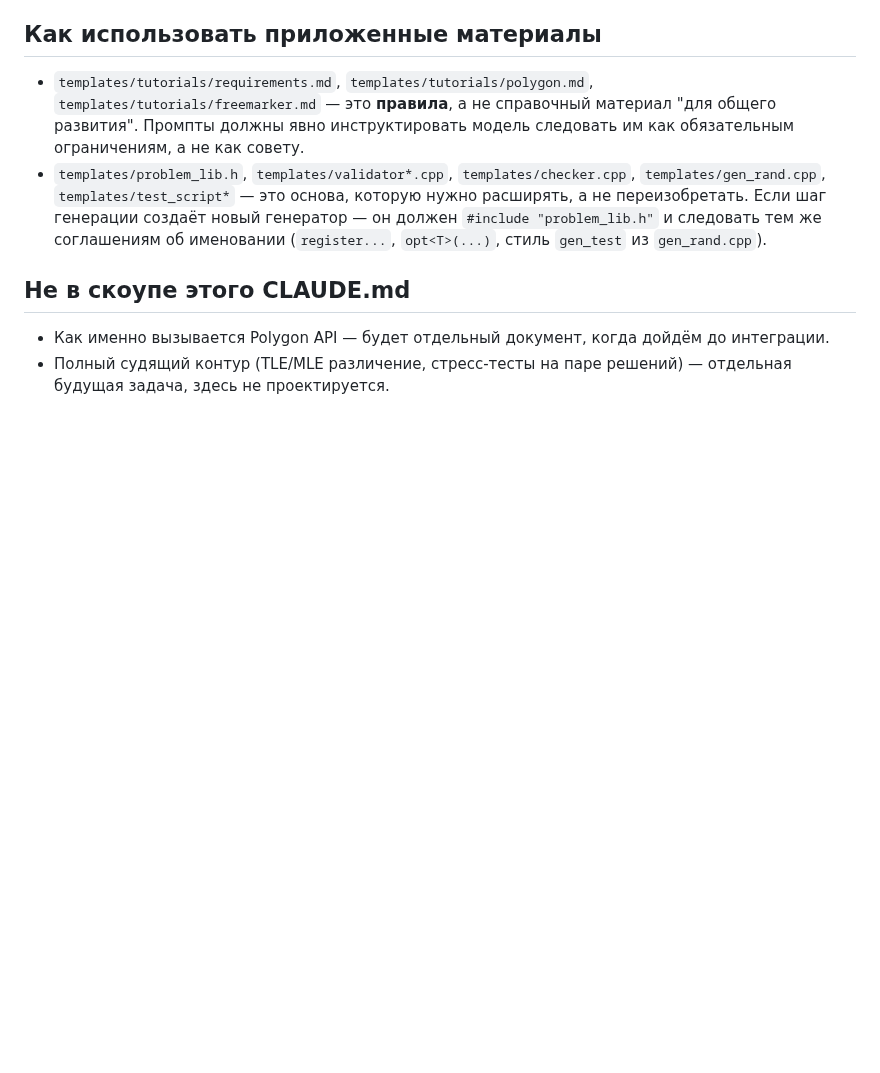
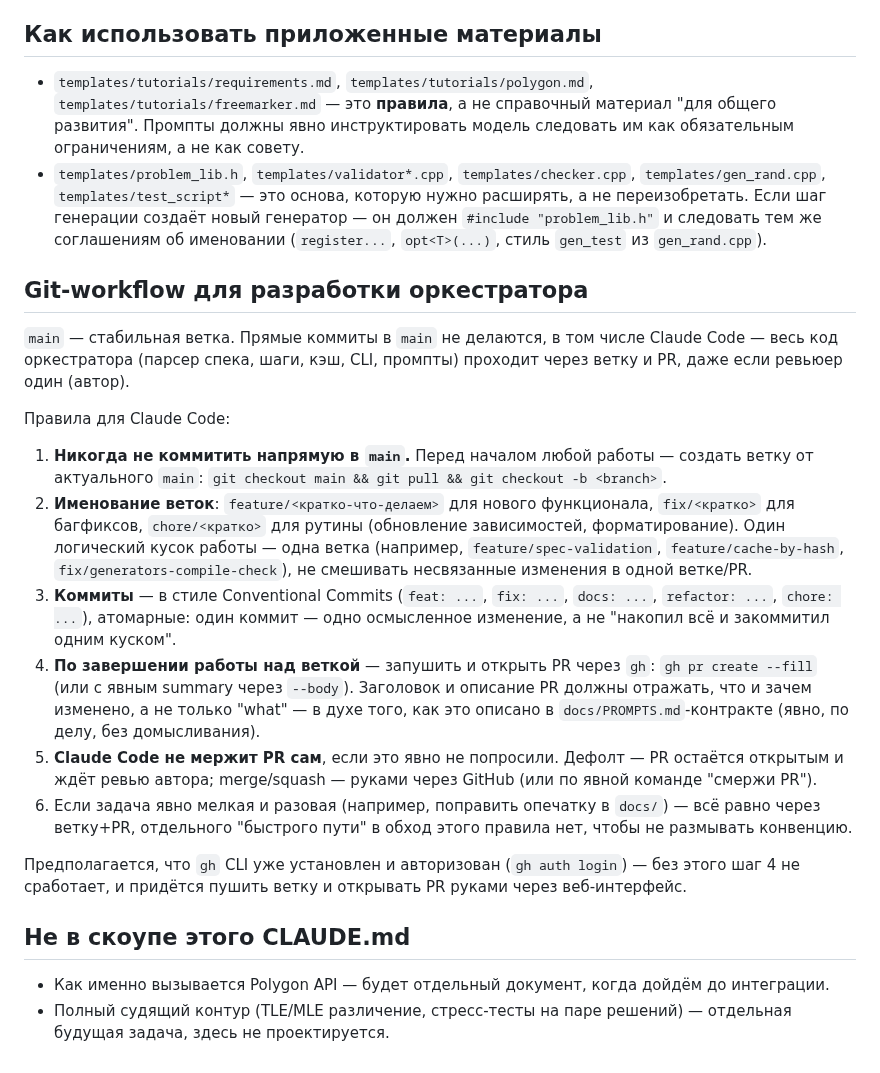
Before and after one commit to Slamur/polygon-orchestrator, a Markdown page: CLAUDE.md, the part around the change. Rendered like a GitHub page; blank space fills up the shorter version.

Commit message:
Added git-workflow

```diff
--- a/CLAUDE.md
+++ b/CLAUDE.md
@@ -251,6 +251,42 @@ Python-оркестратор, который берёт структуриро
   следовать тем же соглашениям об именовании (`register...`, `opt<T>(...)`,
   стиль `gen_test` из `gen_rand.cpp`).
 
+## Git-workflow для разработки оркестратора
+
+`main` — стабильная ветка. Прямые коммиты в `main` не делаются, в том числе
+Claude Code — весь код оркестратора (парсер спека, шаги, кэш, CLI, промпты)
+проходит через ветку и PR, даже если ревьюер один (автор).
+
+Правила для Claude Code:
+
+1. **Никогда не коммитить напрямую в `main`.** Перед началом любой работы —
+   создать ветку от актуального `main`: `git checkout main && git pull &&
+   git checkout -b <branch>`.
+2. **Именование веток**: `feature/<кратко-что-делаем>` для нового
+   функционала, `fix/<кратко>` для багфиксов, `chore/<кратко>` для
+   рутины (обновление зависимостей, форматирование). Один логический кусок
+   работы — одна ветка (например, `feature/spec-validation`,
+   `feature/cache-by-hash`, `fix/generators-compile-check`), не смешивать
+   несвязанные изменения в одной ветке/PR.
+3. **Коммиты** — в стиле Conventional Commits (`feat: ...`, `fix: ...`,
+   `docs: ...`, `refactor: ...`, `chore: ...`), атомарные: один коммит —
+   одно осмысленное изменение, а не "накопил всё и закоммитил одним куском".
+4. **По завершении работы над веткой** — запушить и открыть PR через `gh`:
+   `gh pr create --fill` (или с явным summary через `--body`). Заголовок и
+   описание PR должны отражать, что и зачем изменено, а не только "what" —
+   в духе того, как это описано в `docs/PROMPTS.md`-контракте (явно,
+   по делу, без домысливания).
+5. **Claude Code не мержит PR сам**, если это явно не попросили. Дефолт —
+   PR остаётся открытым и ждёт ревью автора; merge/squash — руками через
+   GitHub (или по явной команде "смержи PR").
+6. Если задача явно мелкая и разовая (например, поправить опечатку в
+   `docs/`) — всё равно через ветку+PR, отдельного "быстрого пути" в обход
+   этого правила нет, чтобы не размывать конвенцию.
+
+Предполагается, что `gh` CLI уже установлен и авторизован
+(`gh auth login`) — без этого шаг 4 не сработает, и придётся пушить ветку и
+открывать PR руками через веб-интерфейс.
+
 ## Не в скоупе этого CLAUDE.md
 
 - Как именно вызывается Polygon API — будет отдельный документ, когда дойдём
```
